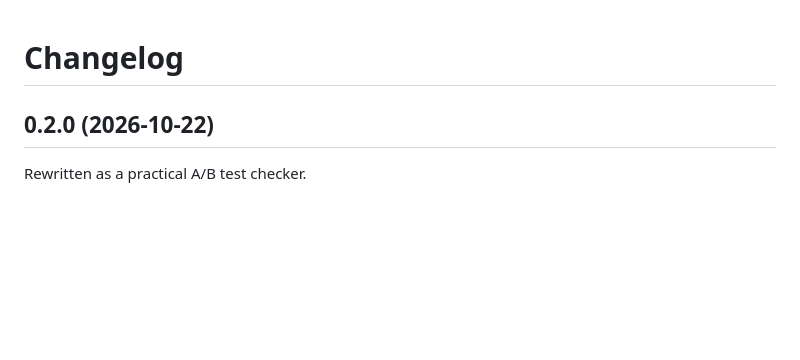
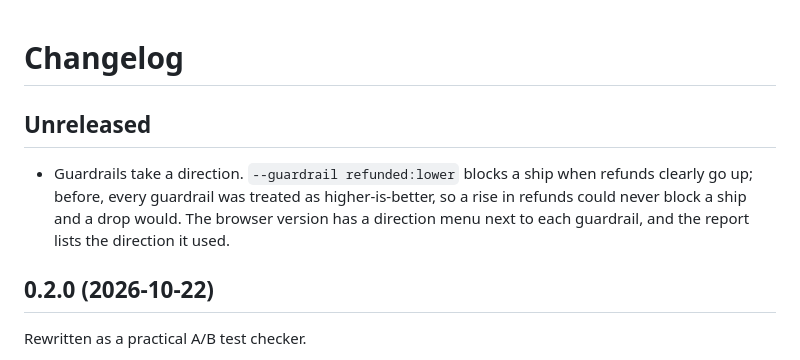
Before and after one commit to appleweiping/causalpilot, a Markdown page: CHANGELOG.md, the part around the change. Drawn GitHub-style; blank space fills up the shorter version.

```diff
--- a/CHANGELOG.md
+++ b/CHANGELOG.md
@@ -1,4 +1,11 @@
 # Changelog
+
+## Unreleased
+
+- Guardrails take a direction. `--guardrail refunded:lower` blocks a ship when refunds
+  clearly go up; before, every guardrail was treated as higher-is-better, so a rise in
+  refunds could never block a ship and a drop would. The browser version has a direction
+  menu next to each guardrail, and the report lists the direction it used.
 
 ## 0.2.0 (2026-10-22)
 
```
Also changed, not shown: README.md (+3 -3 lines), docs/web-demo.png, 16 other files.
